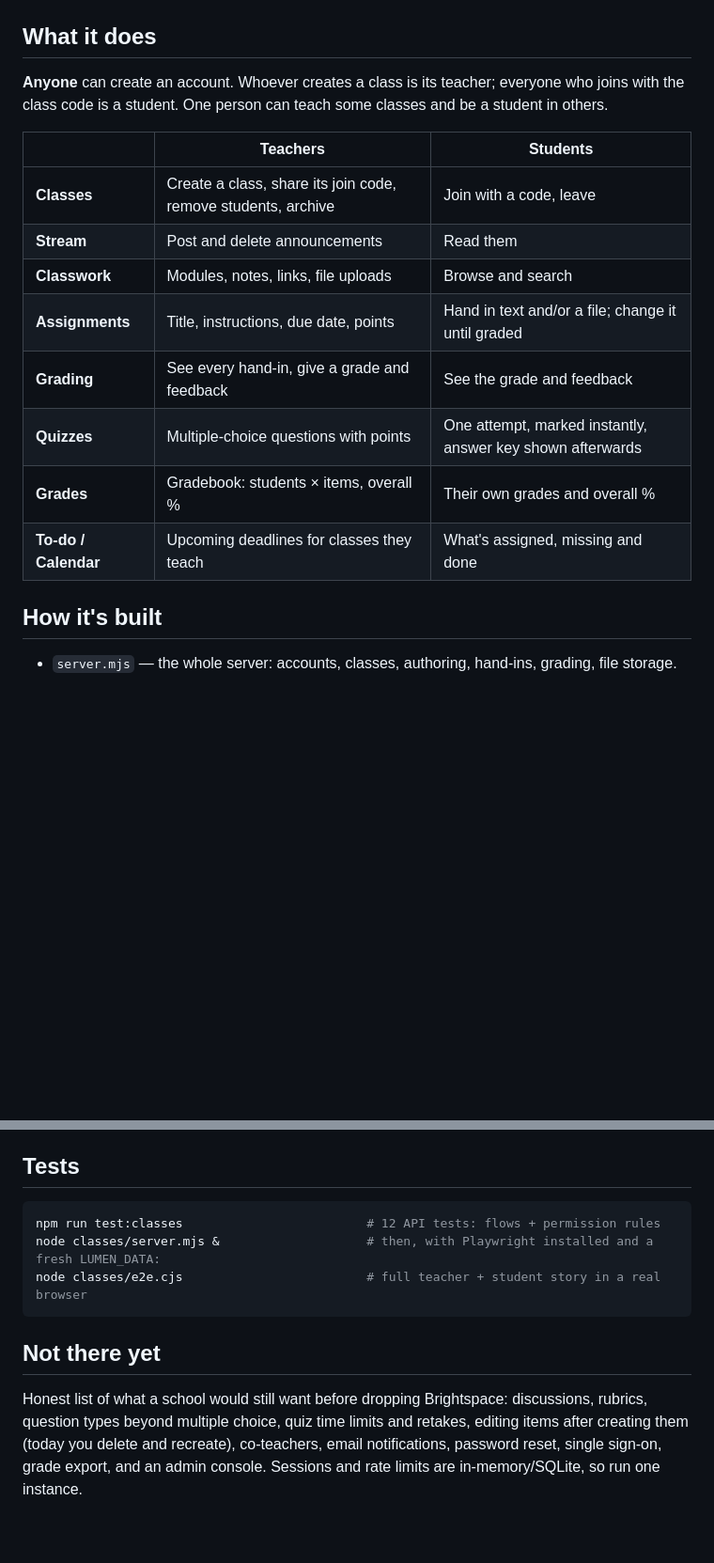
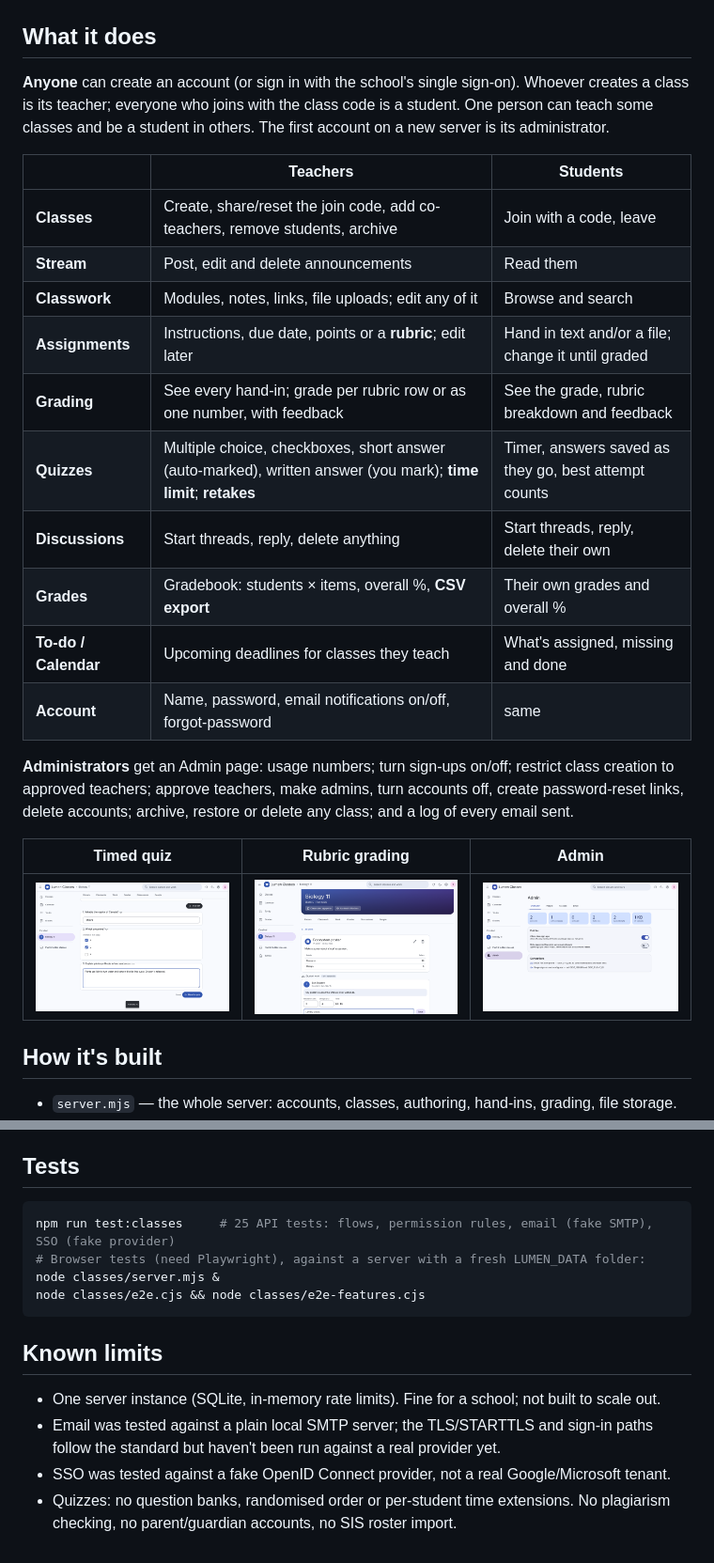
Before and after one commit to cshariq/Health-Guard, a Markdown page: brightspace-wrapper/classes/README.md, 2 parts joined by grey strips. Shown at 94% size. Drawn GitHub-style; pictures changed too: brightspace-wrapper/docs/classes-admin.png (added), brightspace-wrapper/docs/classes-rubric.png (added), brightspace-wrapper/docs/classes-timed-quiz.png (added); blank space fills up the shorter version.

````diff
--- a/brightspace-wrapper/classes/README.md
+++ b/brightspace-wrapper/classes/README.md
@@ -18,19 +18,30 @@ Needs Node 22.5+ (it uses Node's built-in SQLite).
 
 ## What it does
 
-**Anyone** can create an account. Whoever creates a class is its teacher; everyone who joins with the
-class code is a student. One person can teach some classes and be a student in others.
+**Anyone** can create an account (or sign in with the school's single sign-on). Whoever creates a
+class is its teacher; everyone who joins with the class code is a student. One person can teach some
+classes and be a student in others. The first account on a new server is its administrator.
 
 | | Teachers | Students |
 |---|---|---|
-| **Classes** | Create a class, share its join code, remove students, archive | Join with a code, leave |
-| **Stream** | Post and delete announcements | Read them |
-| **Classwork** | Modules, notes, links, file uploads | Browse and search |
-| **Assignments** | Title, instructions, due date, points | Hand in text and/or a file; change it until graded |
-| **Grading** | See every hand-in, give a grade and feedback | See the grade and feedback |
-| **Quizzes** | Multiple-choice questions with points | One attempt, marked instantly, answer key shown afterwards |
-| **Grades** | Gradebook: students × items, overall % | Their own grades and overall % |
+| **Classes** | Create, share/reset the join code, add co-teachers, remove students, archive | Join with a code, leave |
+| **Stream** | Post, edit and delete announcements | Read them |
+| **Classwork** | Modules, notes, links, file uploads; edit any of it | Browse and search |
+| **Assignments** | Instructions, due date, points or a **rubric**; edit later | Hand in text and/or a file; change it until graded |
+| **Grading** | See every hand-in; grade per rubric row or as one number, with feedback | See the grade, rubric breakdown and feedback |
+| **Quizzes** | Multiple choice, checkboxes, short answer (auto-marked), written answer (you mark); **time limit**; **retakes** | Timer, answers saved as they go, best attempt counts |
+| **Discussions** | Start threads, reply, delete anything | Start threads, reply, delete their own |
+| **Grades** | Gradebook: students × items, overall %, **CSV export** | Their own grades and overall % |
 | **To-do / Calendar** | Upcoming deadlines for classes they teach | What's assigned, missing and done |
+| **Account** | Name, password, email notifications on/off, forgot-password | same |
+
+**Administrators** get an Admin page: usage numbers; turn sign-ups on/off; restrict class creation to
+approved teachers; approve teachers, make admins, turn accounts off, create password-reset links, delete
+accounts; archive, restore or delete any class; and a log of every email sent.
+
+| Timed quiz | Rubric grading | Admin |
+|---|---|---|
+| ![](../docs/classes-timed-quiz.png) | ![](../docs/classes-rubric.png) | ![](../docs/classes-admin.png) |
 
 ## How it's built
 
@@ -71,14 +88,17 @@ Data lives in `classes/data/` (`lumen.db` + `files/`). Back up that folder; dele
 ## Tests
 
 ```bash
-npm run test:classes                         # 12 API tests: flows + permission rules
-node classes/server.mjs &                    # then, with Playwright installed and a fresh LUMEN_DATA:
-node classes/e2e.cjs                         # full teacher + student story in a real browser
+npm run test:classes     # 25 API tests: flows, permission rules, email (fake SMTP), SSO (fake provider)
+# Browser tests (need Playwright), against a server with a fresh LUMEN_DATA folder:
+node classes/server.mjs &
+node classes/e2e.cjs && node classes/e2e-features.cjs
 ```
 
-## Not there yet
+## Known limits
 
-Honest list of what a school would still want before dropping Brightspace: discussions, rubrics,
-question types beyond multiple choice, quiz time limits and retakes, editing items after creating them
-(today you delete and recreate), co-teachers, email notifications, password reset, single sign-on,
-grade export, and an admin console. Sessions and rate limits are in-memory/SQLite, so run one instance.
+- One server instance (SQLite, in-memory rate limits). Fine for a school; not built to scale out.
+- Email was tested against a plain local SMTP server; the TLS/STARTTLS and sign-in paths follow the
+  standard but haven't been run against a real provider yet.
+- SSO was tested against a fake OpenID Connect provider, not a real Google/Microsoft tenant.
+- Quizzes: no question banks, randomised order or per-student time extensions. No plagiarism checking,
+  no parent/guardian accounts, no SIS roster import.
````
Also changed, not shown: other parts of brightspace-wrapper/classes/README.md (+8 -2 lines), 12 other files.
